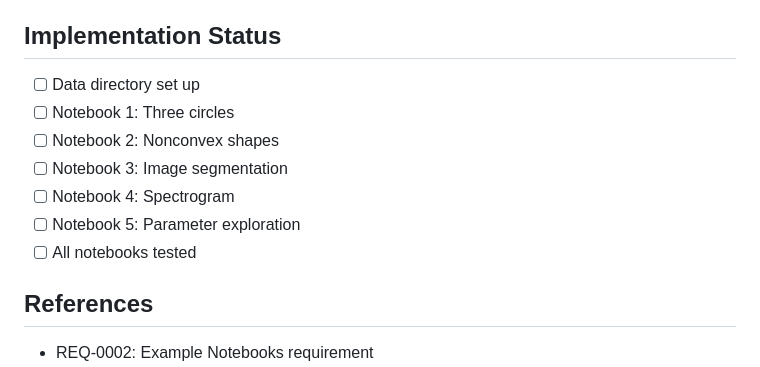
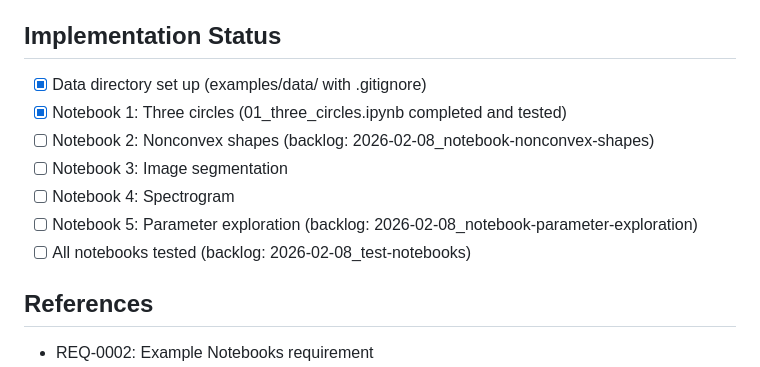
Before and after one commit to lawrennd/spectral, a Markdown page: cip/cip0002.md, the part around one of its changes. Drawn GitHub-style.

```diff
--- a/cip/cip0002.md
+++ b/cip/cip0002.md
@@ -225,13 +225,13 @@ Specifically implements:
 - Visualization approach
 
 ## Implementation Status
-- [ ] Data directory set up
-- [ ] Notebook 1: Three circles
-- [ ] Notebook 2: Nonconvex shapes
+- [x] Data directory set up (examples/data/ with .gitignore)
+- [x] Notebook 1: Three circles (01_three_circles.ipynb completed and tested)
+- [ ] Notebook 2: Nonconvex shapes (backlog: 2026-02-08_notebook-nonconvex-shapes)
 - [ ] Notebook 3: Image segmentation
 - [ ] Notebook 4: Spectrogram
-- [ ] Notebook 5: Parameter exploration
-- [ ] All notebooks tested
+- [ ] Notebook 5: Parameter exploration (backlog: 2026-02-08_notebook-parameter-exploration)
+- [ ] All notebooks tested (backlog: 2026-02-08_test-notebooks)
 
 ## References
 - REQ-0002: Example Notebooks requirement
```
Also changed, not shown: other parts of cip/cip0002.md (+1 -1 lines), backlog/documentation/2026-02-08_notebook-image-segmentation.md (added, +96 -0 lines), backlog/documentation/2026-02-08_notebook-spectrogram.md (added, +113 -0 lines).
